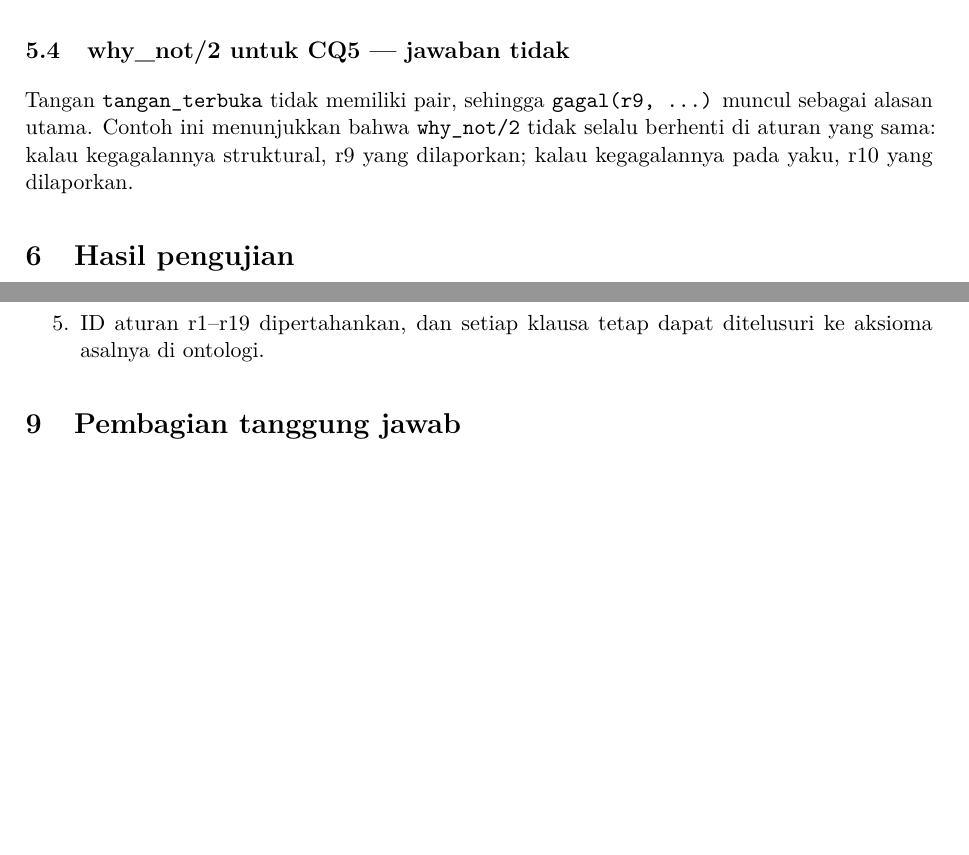
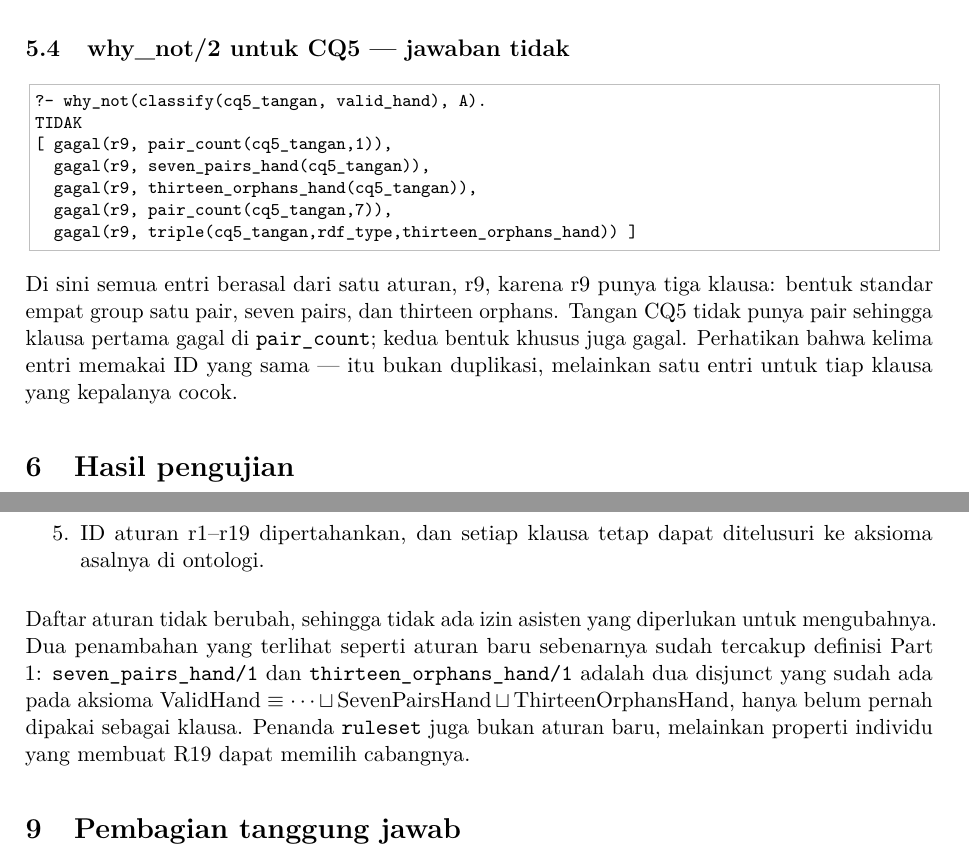
Before and after one commit to himanusia/if4070-m1p1, a LaTeX document (m1p2/doc/K11_M1P2_Laporan.tex): two parts of pages 5 and 6 of 8 before the commit and two parts of pages 6 and 7 of 9 after it, joined at a grey line, cut so that both start at the same text, the shorter picture padded with empty space. Compiled offline with pdfLaTeX.

Commit message:
fix(m1p2): align abox, cases and report with the spec audit
abox holds only the 52 ontology individuals again (the video hand moved to
its test case). CQ6b becomes the valid_hand contrast for the same hand. The
report gains the full/partial/lost translation table, both why_not listings
and the note that the rule list needed no assistant permission.

```diff
--- a/m1p2/doc/K11_M1P2_Laporan.tex
+++ b/m1p2/doc/K11_M1P2_Laporan.tex
@@ -290,6 +322,3 @@ lewat r17. Pohon buktinya lebih pendek karena tidak perlu melewati pola tanyao.
 
 \subsection{why_not/2 untuk CQ6 --- jawaban tidak}
 
-Dibahas pada Bagian~\ref{sec:ocwa}. Entri pertama (\code{gagal(r10, yaku_tangan(...))})
-sudah cukup untuk menjawab; tujuh entri sisanya adalah penelusuran turunan yang menjelaskan
-mengapa tiap jalur yaku gagal.
@@ -296,10 +344,21 @@ mengapa tiap jalur yaku gagal.
 
 \subsection{why_not/2 untuk CQ5 --- jawaban tidak}
 
-Tangan \code{tangan_terbuka} tidak memiliki pair, sehingga \code{gagal(r9, ...)} muncul
-sebagai alasan utama. Contoh ini menunjukkan bahwa \code{why_not/2} tidak selalu berhenti di
-aturan yang sama: kalau kegagalannya struktural, r9 yang dilaporkan; kalau kegagalannya
-pada yaku, r10 yang dilaporkan.
+\begin{lstlisting}
+?- why_not(classify(cq5_tangan, valid_hand), A).
+TIDAK
+[ gagal(r9, pair_count(cq5_tangan,1)),
+  gagal(r9, seven_pairs_hand(cq5_tangan)),
+  gagal(r9, thirteen_orphans_hand(cq5_tangan)),
+  gagal(r9, pair_count(cq5_tangan,7)),
+  gagal(r9, triple(cq5_tangan,rdf_type,thirteen_orphans_hand)) ]
+\end{lstlisting}
+
+Di sini semua entri berasal dari satu aturan, r9, karena r9 punya tiga klausa: bentuk
+standar empat group satu pair, seven pairs, dan thirteen orphans. Tangan CQ5 tidak punya
+pair sehingga klausa pertama gagal di \code{pair\_count}; kedua bentuk khusus juga gagal.
+Perhatikan bahwa kelima entri memakai ID yang sama --- itu bukan duplikasi, melainkan satu
+entri untuk tiap klausa yang kepalanya cocok.
 
 \section{Hasil pengujian}
 
@@ -366,6 +425,14 @@ dan tidak ada triple individu yang ikut termuat.
 \item ID aturan r1--r19 dipertahankan, dan setiap klausa tetap dapat ditelusuri ke
       aksioma asalnya di ontologi.
 \end{enumerate}
+
+Daftar aturan tidak berubah, sehingga tidak ada izin asisten yang diperlukan untuk mengubahnya.
+Dua penambahan yang terlihat seperti aturan baru sebenarnya sudah tercakup definisi Part 1:
+\code{seven\_pairs\_hand/1} dan \code{thirteen\_orphans\_hand/1} adalah dua disjunct yang
+sudah ada pada aksioma $\text{ValidHand} \equiv \dots \sqcup \text{SevenPairsHand} \sqcup
+\text{ThirteenOrphansHand}$, hanya belum pernah dipakai sebagai klausa. Penanda
+\code{ruleset} juga bukan aturan baru, melainkan properti individu yang membuat R19 dapat
+memilih cabangnya.
 
 \section{Pembagian tanggung jawab}
 
```
Also changed, not shown: m1p2/README.md, m1p2/doc/K11_M1P2_Laporan.pdf, m1p2/doc/K11_M1P2_Laporan.tex (51 more changed lines), 5 other files.
